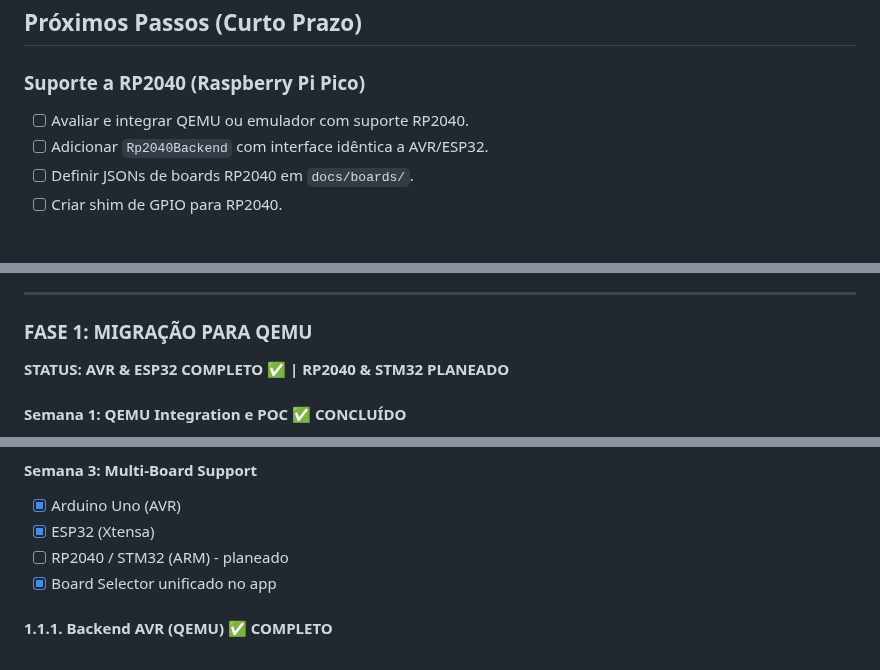
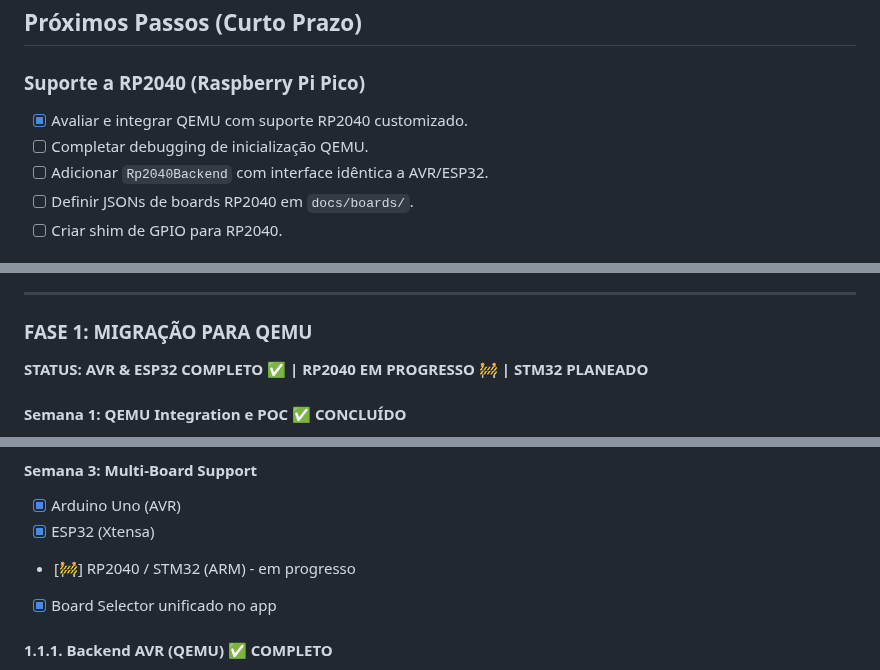
Before and after one commit to caiojordao84/neuroforge, a Markdown page: docs/ROADMAP.md, 3 parts joined by grey strips. Rendered like a GitHub page.

```diff
--- a/docs/ROADMAP.md
+++ b/docs/ROADMAP.md
@@ -70,7 +96,8 @@ Este documento resume o estado atual da plataforma e os próximos passos planead
 ## Próximos Passos (Curto Prazo)
 
 ### Suporte a RP2040 (Raspberry Pi Pico)
-- [ ] Avaliar e integrar QEMU ou emulador com suporte RP2040.
+- [x] Avaliar e integrar QEMU com suporte RP2040 customizado.
+- [ ] Completar debugging de inicialização QEMU.
 - [ ] Adicionar `Rp2040Backend` com interface idêntica a AVR/ESP32.
 - [ ] Definir JSONs de boards RP2040 em `docs/boards/`.
 - [ ] Criar shim de GPIO para RP2040.
@@ -227,7 +254,7 @@ Este documento resume o estado atual da plataforma e os próximos passos planead
 
 ### FASE 1: MIGRAÇÃO PARA QEMU
 
-**STATUS: AVR & ESP32 COMPLETO ✅ | RP2040 & STM32 PLANEADO**
+**STATUS: AVR & ESP32 COMPLETO ✅ | RP2040 EM PROGRESSO 🚧 | STM32 PLANEADO**
 
 #### Semana 1: QEMU Integration e POC ✅ CONCLUÍDO
 - [x] Compilar ou configurar QEMU para rodar firmwares Arduino/ESP32/Pico
@@ -246,7 +273,7 @@ Este documento resume o estado atual da plataforma e os próximos passos planead
 #### Semana 3: Multi-Board Support
 - [x] Arduino Uno (AVR)
 - [x] ESP32 (Xtensa)
-- [ ] RP2040 / STM32 (ARM) - planeado
+- [🚧] RP2040 / STM32 (ARM) - em progresso
 - [x] Board Selector unificado no app
 
 #### 1.1.1. Backend AVR (QEMU) ✅ COMPLETO
```
Also changed, not shown: other parts of docs/ROADMAP.md (+127 -30 lines).
